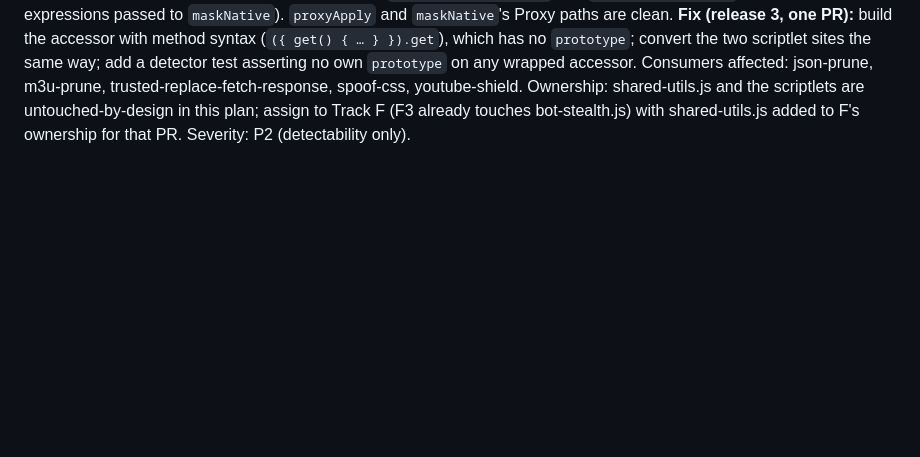
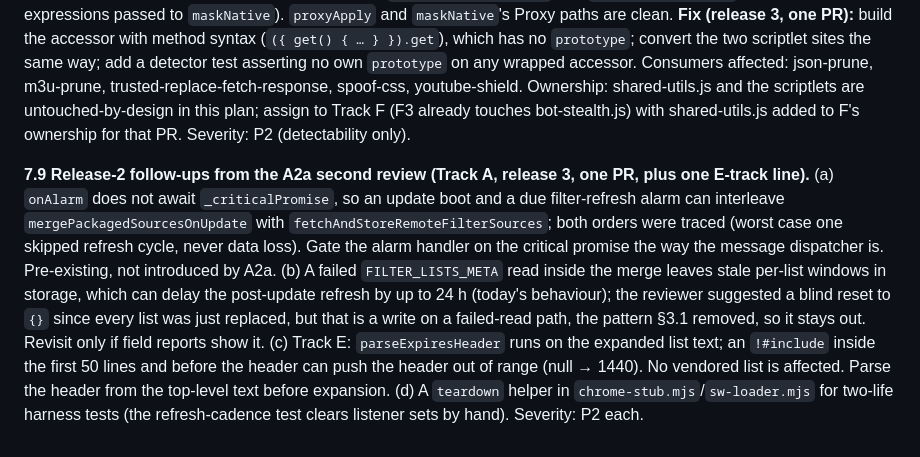
Before and after one commit to inderbhattal/Nullify, a Markdown page: docs/REMEDIATION-2026-09.md, the part around the change. GitHub-like rendering; blank space fills up the shorter version.

Commit message:
docs: plan §7.9, follow-ups from the A2a second review

```diff
--- a/docs/REMEDIATION-2026-09.md
+++ b/docs/REMEDIATION-2026-09.md
@@ -513,3 +513,5 @@ Recorded here so the release-2 tracks pick them up; none blocks release 1.
 **7.7 The build parser has the same three fail-open shapes the B1 second review found in Rust** (`scripts/build-rules.mjs` `parseOptions`, Track D, D1): (a) `$~domain=x` is treated as un-negated, scoping the rule to x instead of excluding it; (b) an entry that is exactly `~` (`$domain=~`) ships as an empty-string domain that Chrome rejects at index time, losing the whole rule silently; (c) `$script,~script` emits both `resourceTypes` and `excludedResourceTypes` with the same member, which Chrome also rejects. The Rust compiler now refuses all three (e4927b3) and the corresponding vectors pin the build's current answers; D1 mirrors the refusals and flips the pins. Re-measure the corpus for each shape in the D1 PR. Severity: P2 (rules lost, not broadened) except (a), which is P1 if any corpus rule uses a negated key.
 
 **7.8 `wrapInstanceGetter` accessors carry an own `prototype` (release-2 F1 second review).** `src/scriptlets/shared-utils.js` `wrapInstanceGetter` builds the replacement accessor with a function expression, which has `[[Construct]]` and therefore an own `prototype` property; native getters have neither, so `Object.getOwnPropertyNames(Object.getOwnPropertyDescriptor(XMLHttpRequest.prototype, 'responseText').get)` distinguishes a wrapped getter. Same leak class in `bot-stealth.js:50-63` and `spoof-css.js:60-79` (plain function expressions passed to `maskNative`). `proxyApply` and `maskNative`'s Proxy paths are clean. **Fix (release 3, one PR):** build the accessor with method syntax (`({ get() { … } }).get`), which has no `prototype`; convert the two scriptlet sites the same way; add a detector test asserting no own `prototype` on any wrapped accessor. Consumers affected: json-prune, m3u-prune, trusted-replace-fetch-response, spoof-css, youtube-shield. Ownership: shared-utils.js and the scriptlets are untouched-by-design in this plan; assign to Track F (F3 already touches bot-stealth.js) with shared-utils.js added to F's ownership for that PR. Severity: P2 (detectability only).
+
+**7.9 Release-2 follow-ups from the A2a second review (Track A, release 3, one PR, plus one E-track line).** (a) `onAlarm` does not await `_criticalPromise`, so an update boot and a due filter-refresh alarm can interleave `mergePackagedSourcesOnUpdate` with `fetchAndStoreRemoteFilterSources`; both orders were traced (worst case one skipped refresh cycle, never data loss). Gate the alarm handler on the critical promise the way the message dispatcher is. Pre-existing, not introduced by A2a. (b) A failed `FILTER_LISTS_META` read inside the merge leaves stale per-list windows in storage, which can delay the post-update refresh by up to 24 h (today's behaviour); the reviewer suggested a blind reset to `{}` since every list was just replaced, but that is a write on a failed-read path, the pattern §3.1 removed, so it stays out. Revisit only if field reports show it. (c) Track E: `parseExpiresHeader` runs on the expanded list text; an `!#include` inside the first 50 lines and before the header can push the header out of range (null → 1440). No vendored list is affected. Parse the header from the top-level text before expansion. (d) A `teardown` helper in `chrome-stub.mjs`/`sw-loader.mjs` for two-life harness tests (the refresh-cadence test clears listener sets by hand). Severity: P2 each.
```
